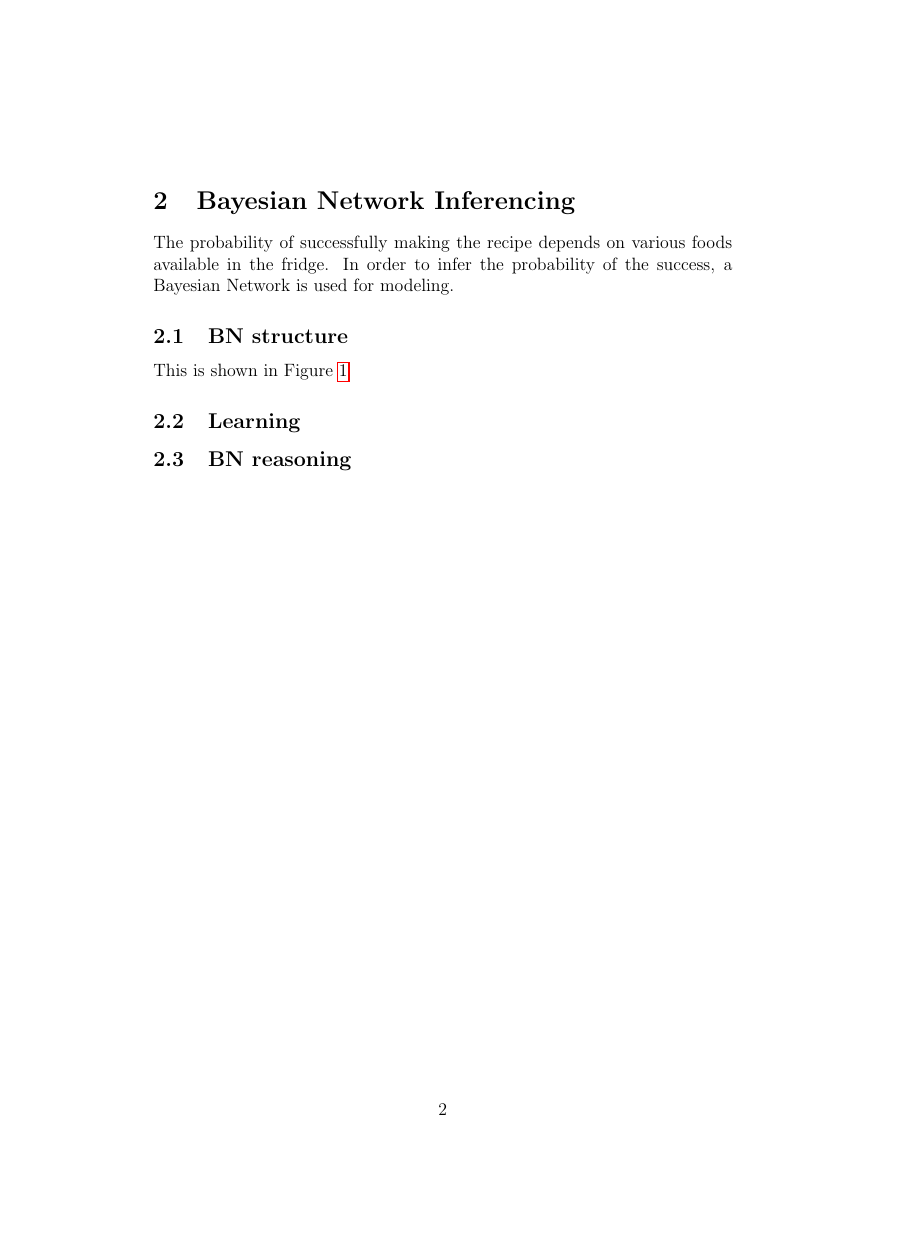
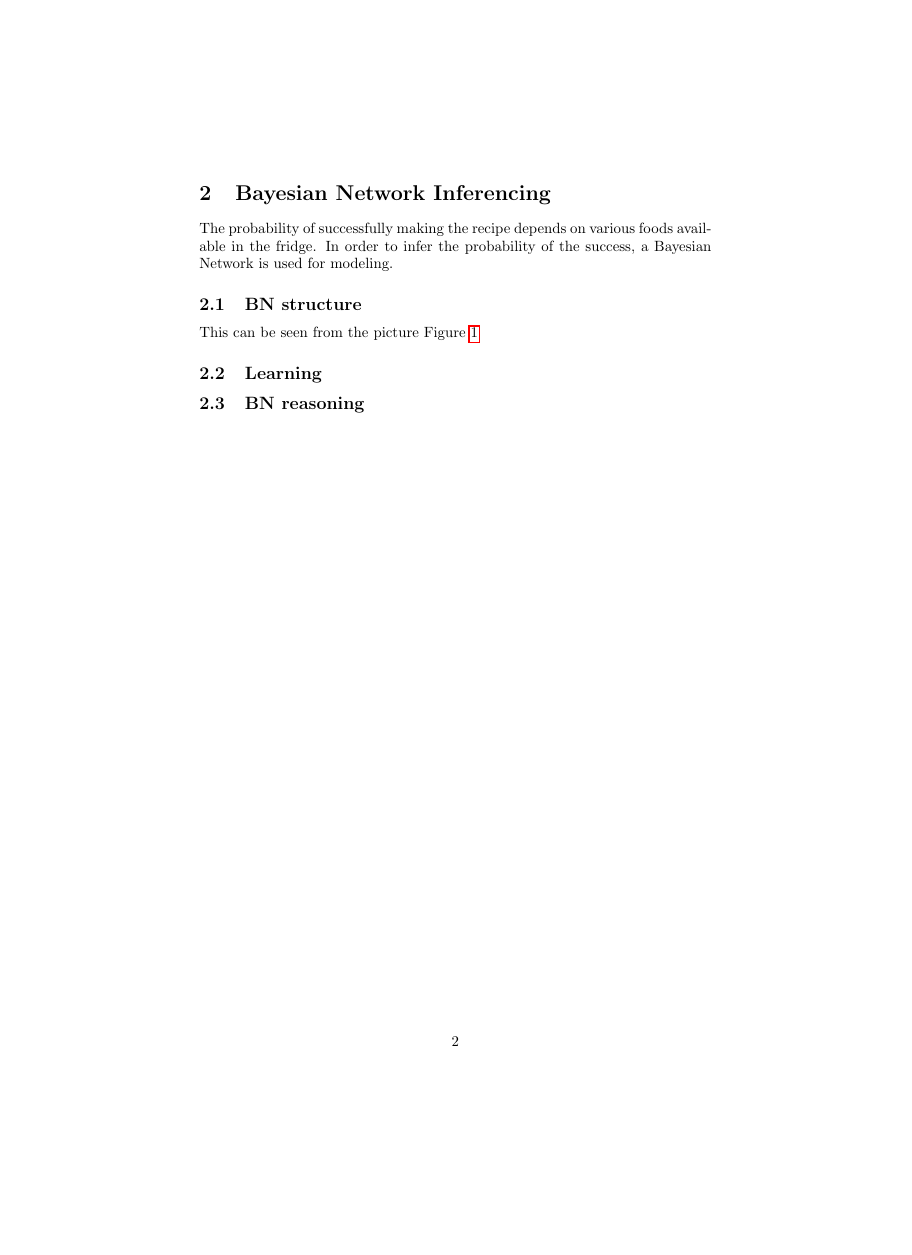
Before and after one commit to CS3263-Group66/CS3263-Project-Report, a LaTeX document (main.tex, which reads contents/BN.tex): page 3 of 10, the shorter picture padded with empty space. Compiled offline with pdfLaTeX.

```diff
--- a/contents/BN.tex
+++ b/contents/BN.tex
@@ -2,7 +2,7 @@
 The probability of successfully making the recipe depends on various foods available in the fridge. In order to infer the probability of the success, a Bayesian Network is used for modeling.
 
 \subsection{BN structure}
-This is shown in Figure~\ref{fig:BN}
+This can be seen from the picture Figure~\ref{fig:BN}
 \subsection{Learning}
 
 \subsection{BN reasoning}
--- a/main.tex
+++ b/main.tex
@@ -1,4 +1,4 @@
-\documentclass[12pt,a4paper]{report}
+\documentclass{report}
 \renewcommand{\thesection}{\arabic{section}}
 
 \usepackage{titling}
```
Also changed, not shown: main.pdf, makefile (added), 1 other file.
